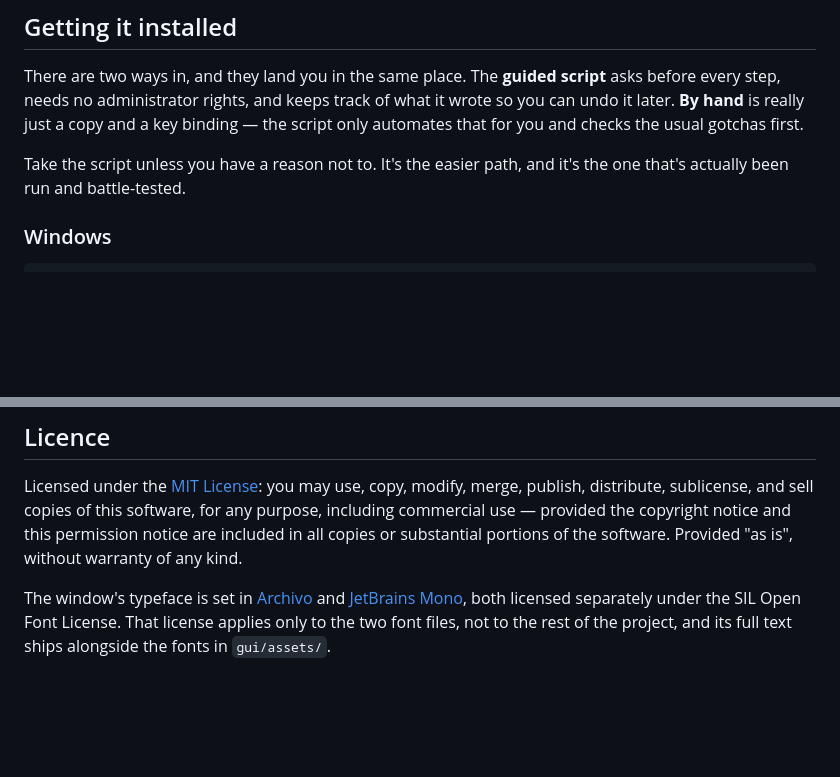
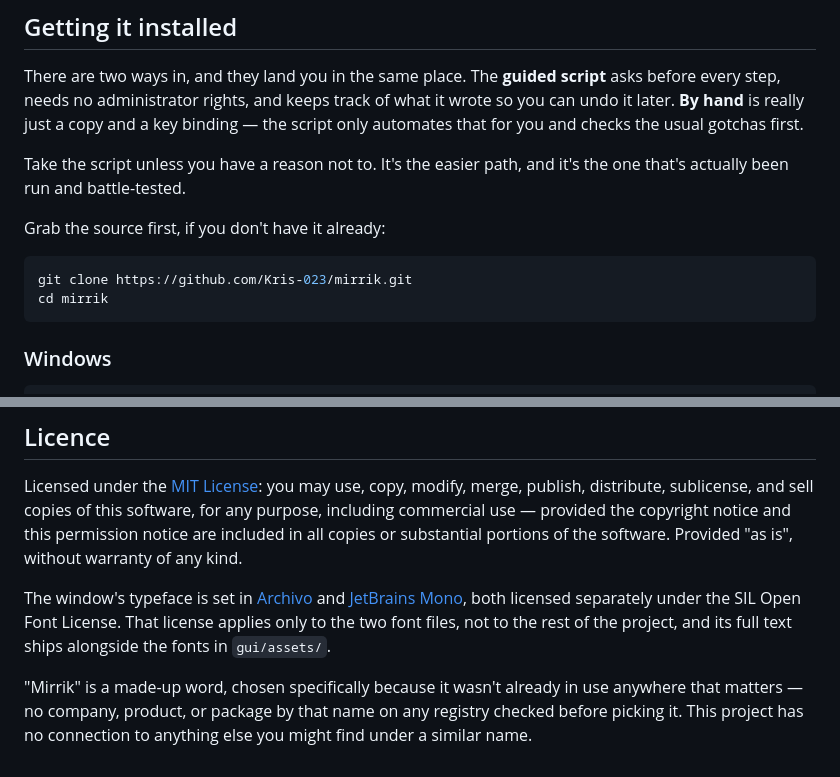
Before and after one commit to Kris-023/mirrik, a Markdown page: README.md, 2 parts joined by grey strips. Rendered like a GitHub page; blank space fills up the shorter version.

Commit message:
Add a clone instruction and a name-disambiguation sentence
The install section assumed you already had the source; now it says
where it comes from. And since the name was chosen specifically for
being unclaimed everywhere it was checked, the README says so once,
near the licence.

````diff
--- a/README.md
+++ b/README.md
@@ -96,6 +96,13 @@ automates that for you and checks the usual gotchas first.
 
 Take the script unless you have a reason not to. It's the easier path, and it's the one
 that's actually been run and battle-tested.
+
+Grab the source first, if you don't have it already:
+
+```sh
+git clone https://github.com/Kris-023/mirrik.git
+cd mirrik
+```
 
 ### Windows
 
@@ -331,3 +338,8 @@ The window's typeface is set in [Archivo](https://github.com/Omnibus-Type/Archiv
 [JetBrains Mono](https://github.com/JetBrains/JetBrainsMono), both licensed separately under
 the SIL Open Font License. That license applies only to the two font files, not to the rest
 of the project, and its full text ships alongside the fonts in `gui/assets/`.
+
+"Mirrik" is a made-up word, chosen specifically because it wasn't already in use anywhere
+that matters — no company, product, or package by that name on any registry checked before
+picking it. This project has no connection to anything else you might find under a similar
+name.
````
